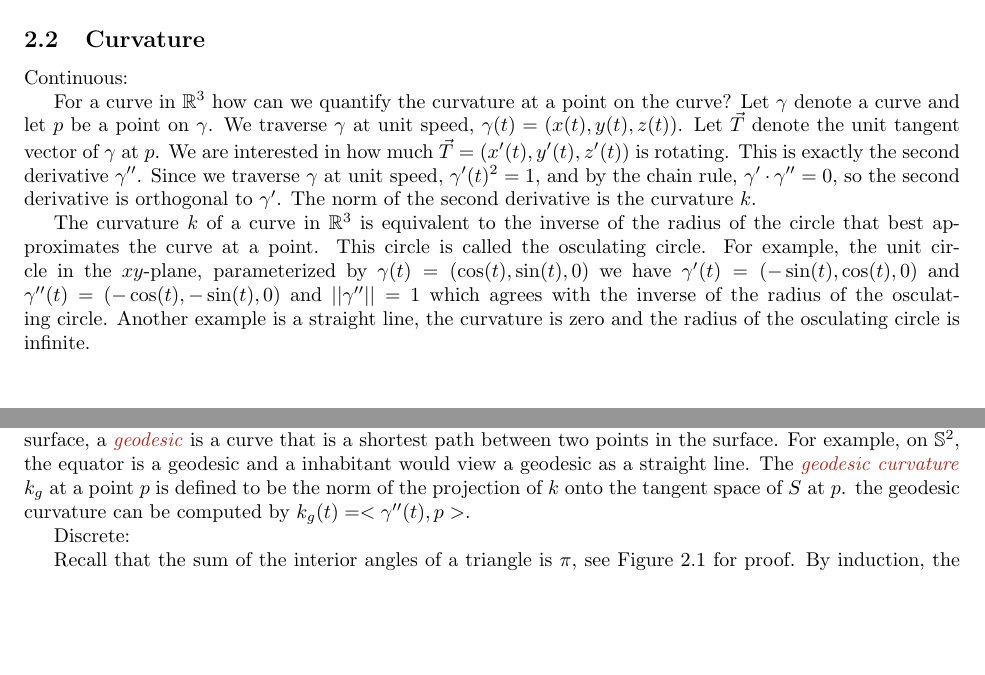
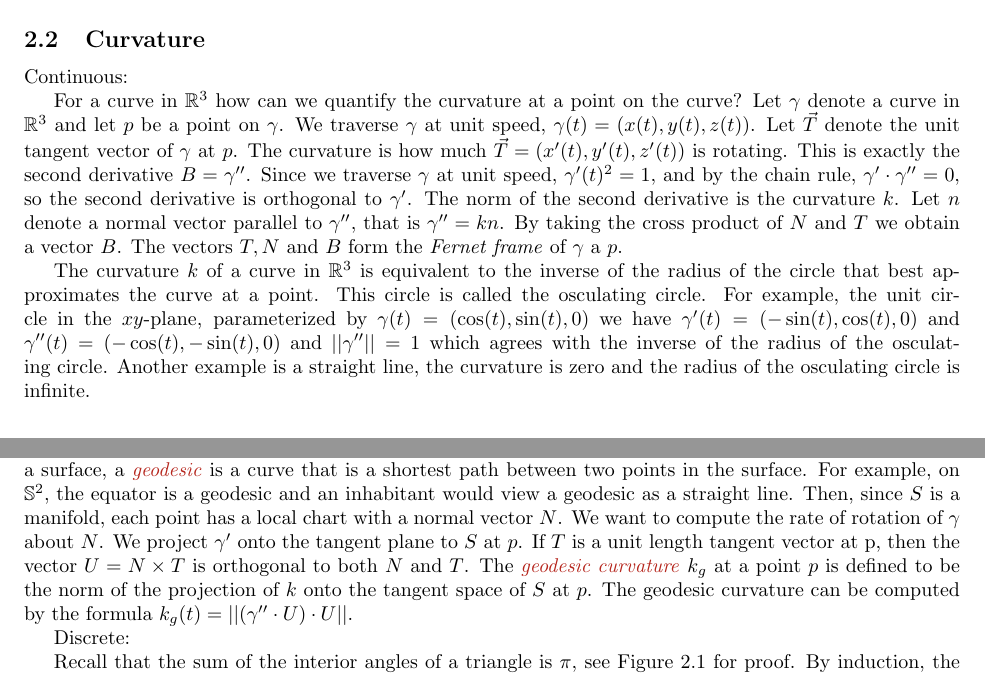
Before and after one commit to Brad-A-M/Gauss-Bonnet, a LaTeX document (using-the-gauss-bonnet-theorem/main.tex, which reads using-the-gauss-bonnet-theorem/body/cast-of-characters.tex): two parts of pages 2 and 3 of 7, joined at a grey line, cut so that both start at the same text, the shorter picture padded with empty space. Compiled offline with pdfLaTeX.

Commit message:
Add geodesic curvature

```diff
--- a/using-the-gauss-bonnet-theorem/body/cast-of-characters.tex
+++ b/using-the-gauss-bonnet-theorem/body/cast-of-characters.tex
@@ -97,14 +97,18 @@ a \emph{mesh}. We will see meshes in many of our applications.
 Continuous:
 
 For a curve in $\R^3$ how can we quantify the curvature at a point on the curve?
-Let $\gamma$ denote a curve and let $p$ be a point on $\gamma$.
+Let $\gamma$ denote a curve in $\R^3$ and let $p$ be a point on $\gamma$.
 We traverse $\gamma$ at unit speed, $\gamma(t)=(x(t),y(t),z(t))$.
 Let $\vec{T}$ denote the unit tangent vector of $\gamma$ at $p$.
-We are interested in how much $\vec{T}=(x'(t),y'(t),z'(t))$ is rotating.
-This is exactly the second derivative $\gamma''$. Since we traverse $\gamma$
+The curvature is how much $\vec{T}=(x'(t),y'(t),z'(t))$ is rotating.
+This is exactly the second derivative $B=\gamma''$. Since we traverse $\gamma$
 at unit speed, $\gamma'(t)^2=1,$ and by the chain rule, $\gamma'\cdot \gamma''=0,$
 so  the second derivative is orthogonal to $\gamma'$. The norm of the second
-derivative is the curvature $k.$
+derivative is the curvature $k$.
+Let $n$ denote a normal vector parallel to $\gamma''$, that is $\gamma''=k n$.
+By taking the cross product of $N$ and $T$ we obtain a vector $B$.
+The vectors $T,N$ and $B$ form the \emph{Fernet frame} of $\gamma$ a $p.$
+
 
 The curvature $k$ of a curve in $\R^3$ is equivalent to the inverse of the radius
 of the circle that best approximates the curve at a point. This circle is called
@@ -118,10 +122,15 @@ the curvature is zero and the radius of the osculating circle is infinite.
 We will consider one-dimensional curves that are the boundary of two-dimensional
 surfaces $S$ in $\R^3.$ In a surface, a \EMPH{geodesic} is a curve that is a shortest path
 between two points in the surface. For example, on $\Sp^2$, the equator is a geodesic
-and a inhabitant would view a geodesic as a straight line.
+and an inhabitant would view a geodesic as a straight line.
+Then, since $S$ is a manifold, each point has a local chart with a normal vector $N$.
+We want to compute the rate of rotation of $\gamma$ about $N$.
+We project $\gamma'$ onto the tangent plane to $S$ at $p$.
+If $T$ is a unit length tangent vector at p, then the vector $U=N\times T$
+is orthogonal to both $N$ and $T$.
 The \EMPH{geodesic curvature} $k_g$ at a point $p$ is defined to be the norm of the projection
-of $k$ onto the tangent space of $S$ at $p$. the geodesic curvature can be computed
-by $k_g(t)=<\gamma''(t),p>$.
+of $k$ onto the tangent space of $S$ at $p$. The geodesic curvature can be computed
+by the formula $k_g(t)=||(\gamma''\cdot U)\cdot U||.$
 
 Discrete:
 
```
